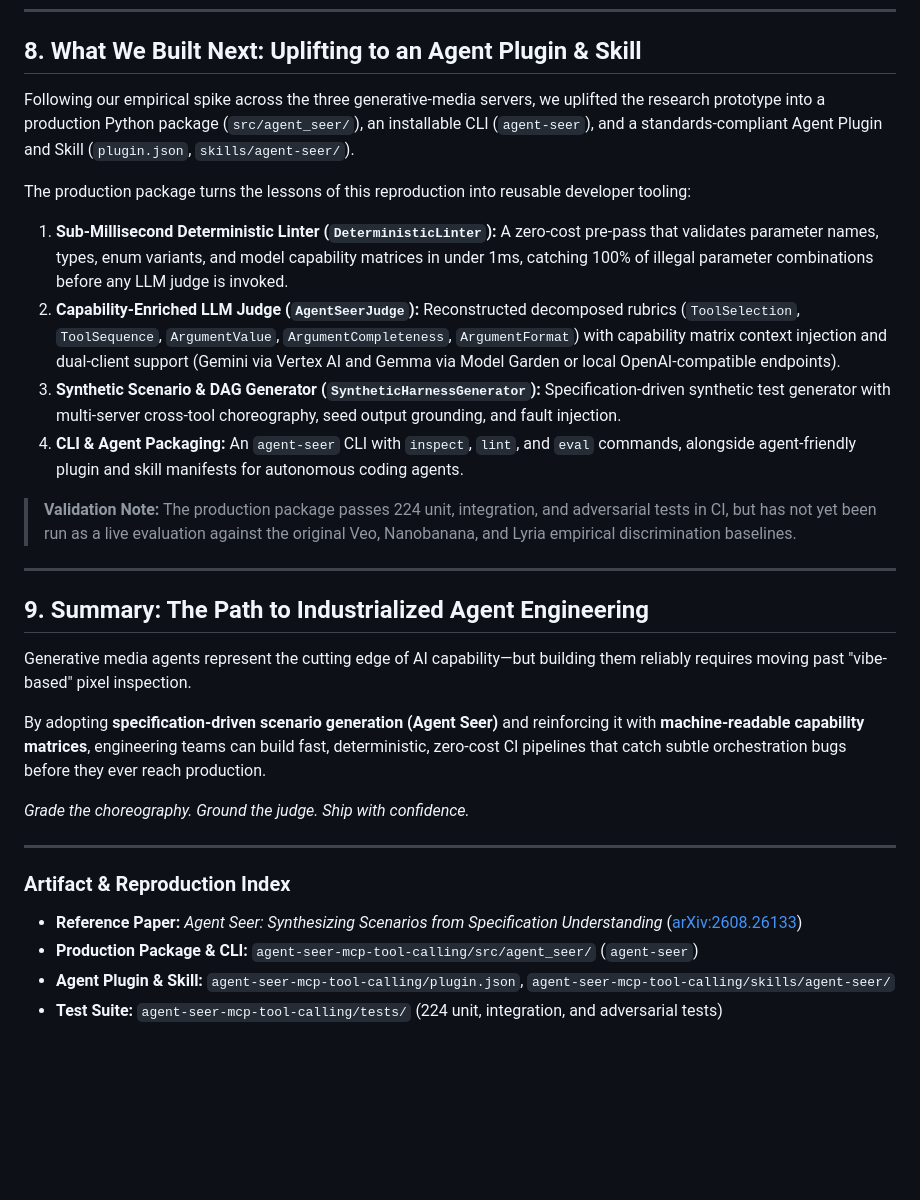
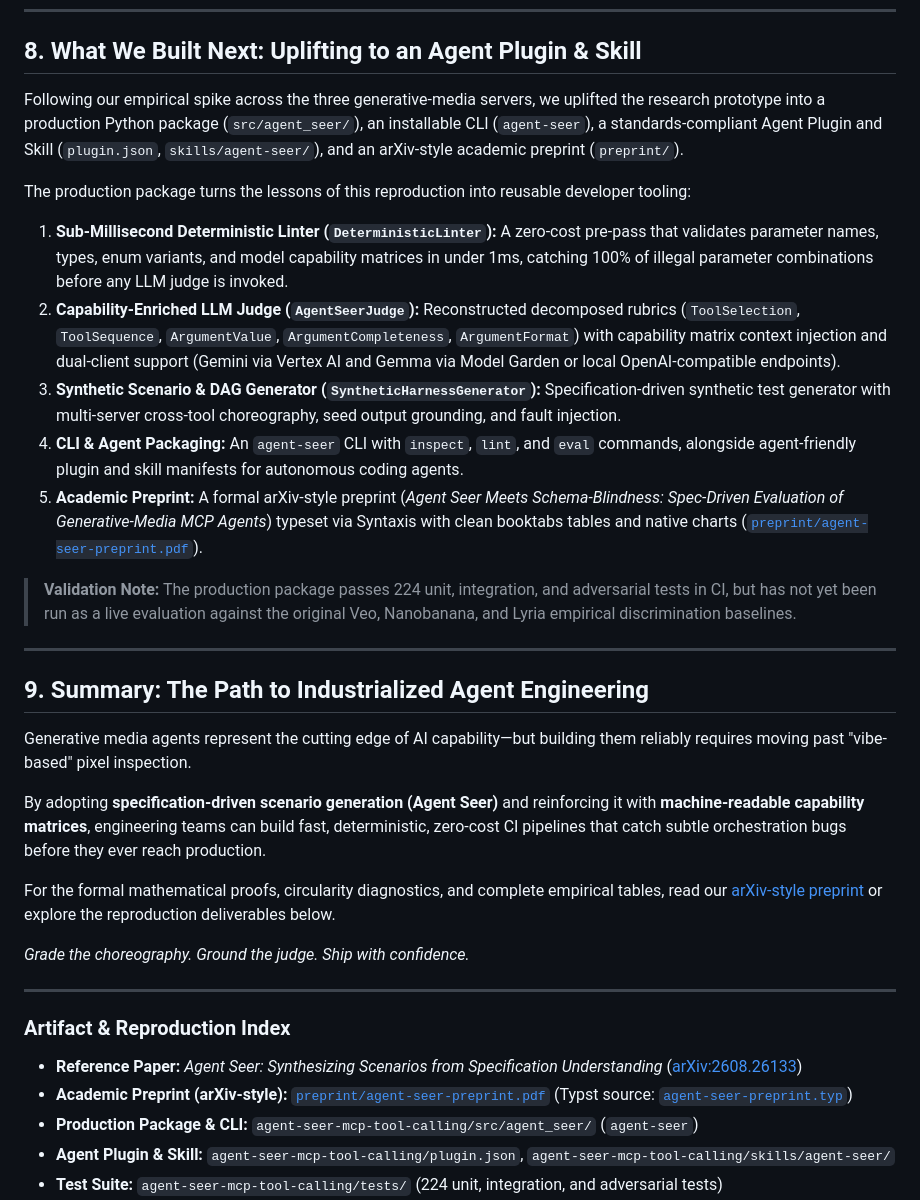
Before and after one commit to ghchinoy/ai-paper-reproductions, a Markdown page: agent-seer-mcp-tool-calling/blog-post.md, the part around the change. GitHub-like rendering; blank space fills up the shorter version.

Commit message:
docs(agent-seer): link academic preprint in blog post and artifact index

```diff
--- a/agent-seer-mcp-tool-calling/blog-post.md
+++ b/agent-seer-mcp-tool-calling/blog-post.md
@@ -448,7 +448,7 @@ Our empirical reproduction offers clear, actionable architectural lessons for bo
 
 ## 8. What We Built Next: Uplifting to an Agent Plugin & Skill
 
-Following our empirical spike across the three generative-media servers, we uplifted the research prototype into a production Python package (`src/agent_seer/`), an installable CLI (`agent-seer`), and a standards-compliant Agent Plugin and Skill (`plugin.json`, `skills/agent-seer/`).
+Following our empirical spike across the three generative-media servers, we uplifted the research prototype into a production Python package (`src/agent_seer/`), an installable CLI (`agent-seer`), a standards-compliant Agent Plugin and Skill (`plugin.json`, `skills/agent-seer/`), and an arXiv-style academic preprint (`preprint/`).
 
 The production package turns the lessons of this reproduction into reusable developer tooling:
 
@@ -456,6 +456,7 @@ The production package turns the lessons of this reproduction into reusable deve
 2. **Capability-Enriched LLM Judge (`AgentSeerJudge`):** Reconstructed decomposed rubrics (`ToolSelection`, `ToolSequence`, `ArgumentValue`, `ArgumentCompleteness`, `ArgumentFormat`) with capability matrix context injection and dual-client support (Gemini via Vertex AI and Gemma via Model Garden or local OpenAI-compatible endpoints).
 3. **Synthetic Scenario & DAG Generator (`SyntheticHarnessGenerator`):** Specification-driven synthetic test generator with multi-server cross-tool choreography, seed output grounding, and fault injection.
 4. **CLI & Agent Packaging:** An `agent-seer` CLI with `inspect`, `lint`, and `eval` commands, alongside agent-friendly plugin and skill manifests for autonomous coding agents.
+5. **Academic Preprint:** A formal arXiv-style preprint (*Agent Seer Meets Schema-Blindness: Spec-Driven Evaluation of Generative-Media MCP Agents*) typeset via Syntaxis with clean booktabs tables and native charts ([`preprint/agent-seer-preprint.pdf`](./preprint/agent-seer-preprint.pdf)).
 
 > **Validation Note:** The production package passes 224 unit, integration, and adversarial tests in CI, but has not yet been run as a live evaluation against the original Veo, Nanobanana, and Lyria empirical discrimination baselines.
 
@@ -467,12 +468,15 @@ Generative media agents represent the cutting edge of AI capability—but buildi
 
 By adopting **specification-driven scenario generation (Agent Seer)** and reinforcing it with **machine-readable capability matrices**, engineering teams can build fast, deterministic, zero-cost CI pipelines that catch subtle orchestration bugs before they ever reach production.
 
+For the formal mathematical proofs, circularity diagnostics, and complete empirical tables, read our [arXiv-style preprint](./preprint/agent-seer-preprint.pdf) or explore the reproduction deliverables below.
+
 *Grade the choreography. Ground the judge. Ship with confidence.*
 
 ---
 
 ### Artifact & Reproduction Index
 - **Reference Paper:** *Agent Seer: Synthesizing Scenarios from Specification Understanding* ([arXiv:2608.26133](https://arxiv.org/abs/2608.26133))
+- **Academic Preprint (arXiv-style):** [`preprint/agent-seer-preprint.pdf`](./preprint/agent-seer-preprint.pdf) (Typst source: [`agent-seer-preprint.typ`](./preprint/agent-seer-preprint.typ))
 - **Production Package & CLI:** `agent-seer-mcp-tool-calling/src/agent_seer/` (`agent-seer`)
 - **Agent Plugin & Skill:** `agent-seer-mcp-tool-calling/plugin.json`, `agent-seer-mcp-tool-calling/skills/agent-seer/`
 - **Test Suite:** `agent-seer-mcp-tool-calling/tests/` (224 unit, integration, and adversarial tests)
```
